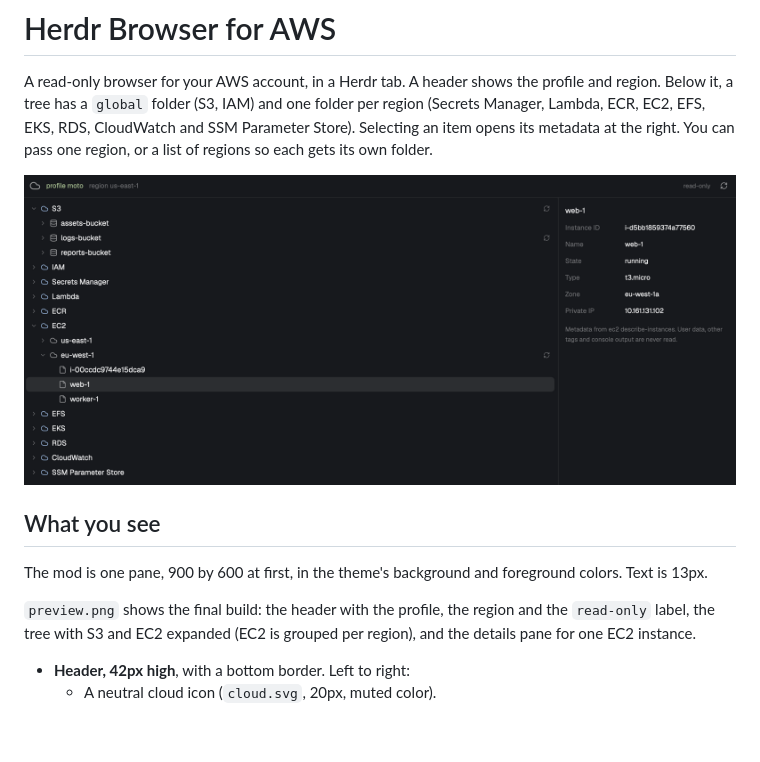
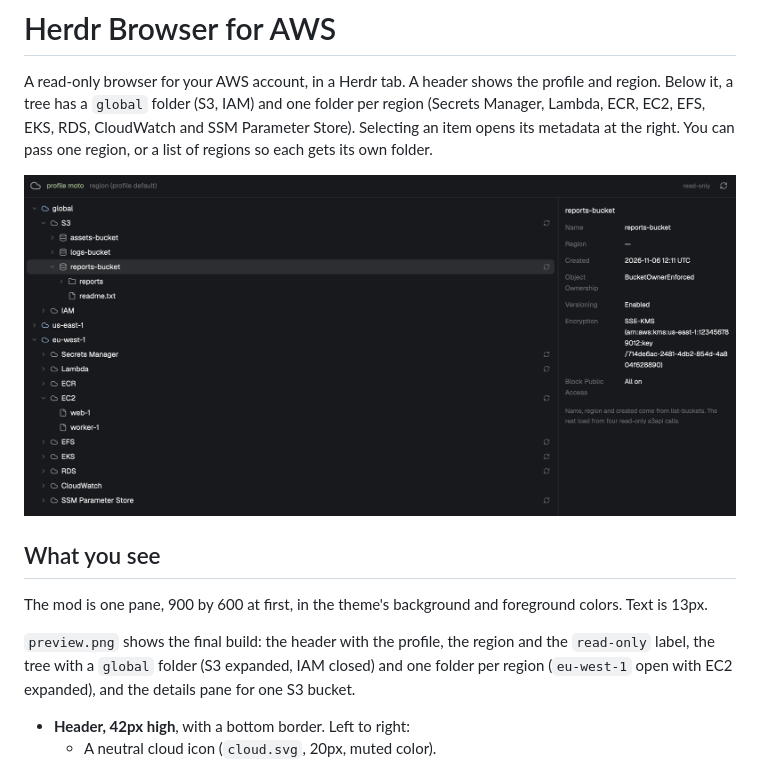
Before and after one commit to goncalo-m-c/herdr-aws-mod, a Markdown page: RECIPE.md, the part around the change. GitHub-like rendering; pictures changed too: preview.png; blank space fills up the shorter version.

Commit message:
docs: update the preview image
Co-Authored-By: Claude Opus 5.5 <noreply@anthropic.com>

```diff
--- a/RECIPE.md
+++ b/RECIPE.md
@@ -8,7 +8,7 @@ A read-only browser for your AWS account, in a Herdr tab. A header shows the pro
 
 The mod is one pane, 900 by 600 at first, in the theme's background and foreground colors. Text is 13px.
 
-`preview.png` shows the final build: the header with the profile, the region and the `read-only` label, the tree with S3 and EC2 expanded (EC2 is grouped per region), and the details pane for one EC2 instance.
+`preview.png` shows the final build: the header with the profile, the region and the `read-only` label, the tree with a `global` folder (S3 expanded, IAM closed) and one folder per region (`eu-west-1` open with EC2 expanded), and the details pane for one S3 bucket.
 
 - **Header, 42px high**, with a bottom border. Left to right:
   - A neutral cloud icon (`cloud.svg`, 20px, muted color).
```
